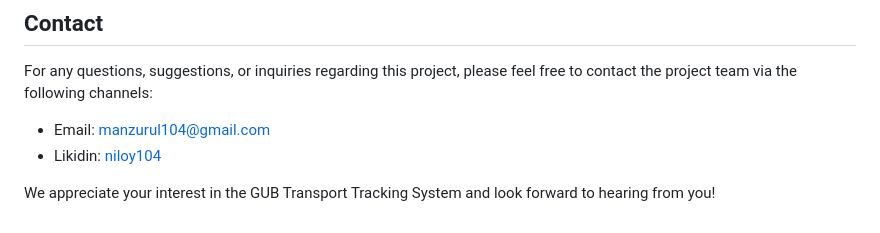
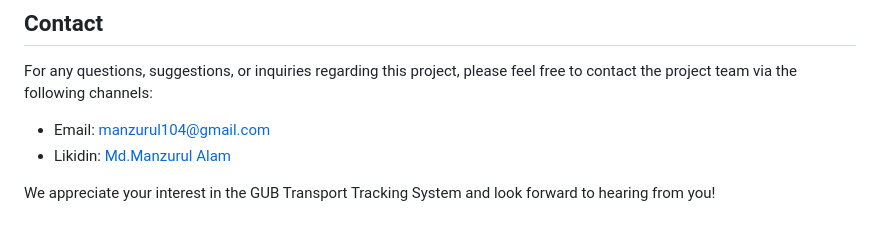
Before and after one commit to niloy104/GUB-Transport-Tracking-System-Design, a Markdown page: README.md, the part around one of its changes. Drawn GitHub-style.

```diff
--- a/README.md
+++ b/README.md
@@ -72,6 +72,6 @@ The scope of future work includes enhancing the user interface and experience, i
 For any questions, suggestions, or inquiries regarding this project, please feel free to contact the project team via the following channels:
 
 - Email: [manzurul104@gmail.com](manzurul104@gmail.com)
-- Likidin: [niloy104]((https://www.linkedin.com/in/niloy104/))
+- Likidin: [Md.Manzurul Alam](https://www.linkedin.com/in/niloy104/)
 
 We appreciate your interest in the GUB Transport Tracking System and look forward to hearing from you!
```
Also changed, not shown: other parts of README.md (+1 -1 lines).
